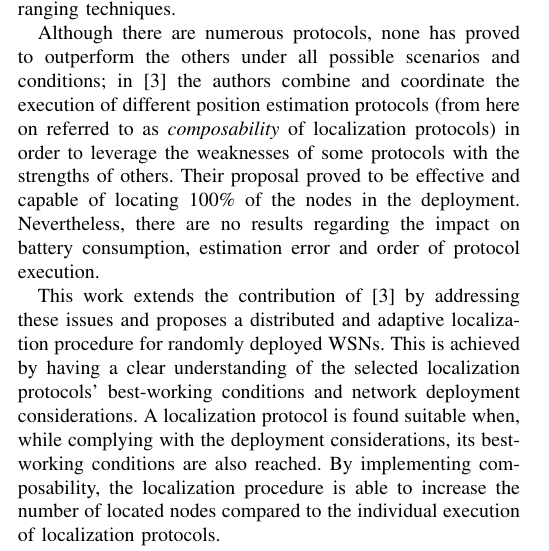
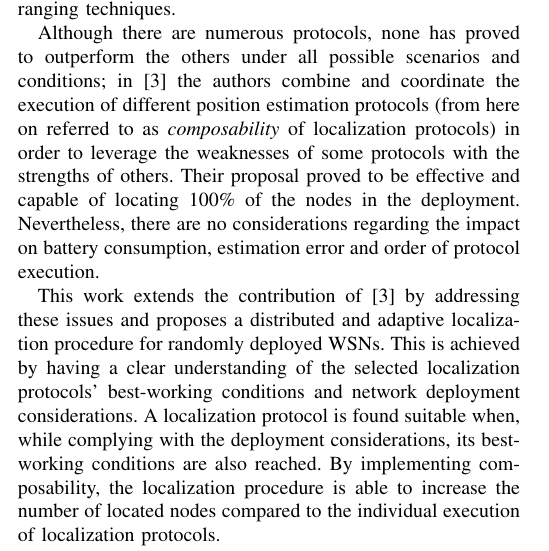
Before and after one commit to SanabriaRusso/localizationProcedure, a LaTeX paper (localization_procedure.tex, which reads section1/intro.tex): part of one column of page 1 of 6, cut so that both start at the same text. Compiled offline with pdfLaTeX.

Commit message:
Minor fix in the introduction

```diff
--- a/section1/intro.tex
+++ b/section1/intro.tex
@@ -6,7 +6,7 @@ Localization protocols are often divided into two categories, called range-based
 
 In some cases, one category might be more suitable than the other. For example, applications requiring coarse accuracy and running for very long periods of time might only need the simplicity offered by some range-free localization protocols. On the other hand, high-accuracy-demanding applications ask for localization protocols able to comply with strict accuracy requirements which are often achieved by combining several ranging techniques.
 
-Although there are numerous protocols, none has proved to outperform the others under all possible scenarios and conditions; in \cite{composability} the authors combine and coordinate the execution of different position estimation protocols (from here on referred to as \emph{composability} of localization protocols) in order to leverage the weaknesses of some protocols with the strengths of others. Their proposal proved to be effective and capable of locating 100\% of the nodes in the deployment. Nevertheless, there are no results regarding the impact on battery consumption, estimation error and order of protocol execution.
+Although there are numerous protocols, none has proved to outperform the others under all possible scenarios and conditions; in \cite{composability} the authors combine and coordinate the execution of different position estimation protocols (from here on referred to as \emph{composability} of localization protocols) in order to leverage the weaknesses of some protocols with the strengths of others. Their proposal proved to be effective and capable of locating 100\% of the nodes in the deployment. Nevertheless, there are no considerations regarding the impact on battery consumption, estimation error and order of protocol execution.
 
 %Nevertheless, in their solution the order of protocol execution has to be previously defined and lacks of consideration of its impact on battery consumption, error and localization time.
 
```
Also changed, not shown: localization_procedure.pdf.
